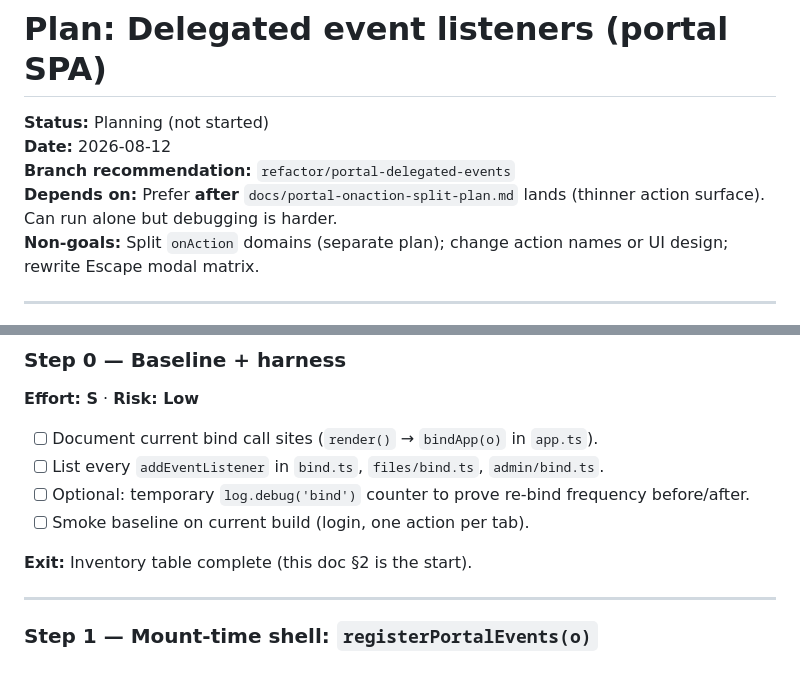
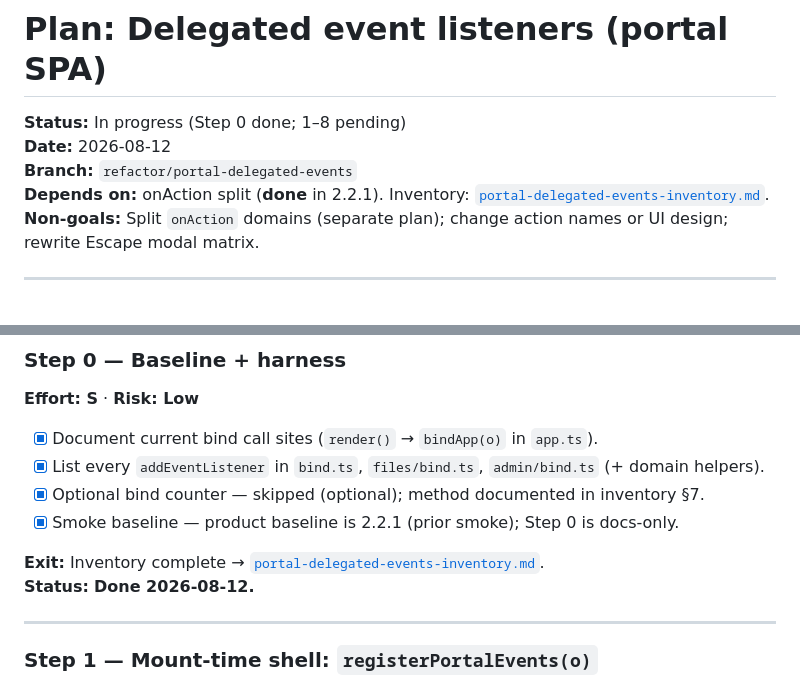
Before and after one commit to offsyanka99/AngaraDAV, a Markdown page: docs/portal-delegated-events-plan.md, 2 parts joined by grey strips. Rendered like a GitHub page.

Commit message:
docs: portal delegated-events Step 0 inventory
Lock bind call graph and every addEventListener site (bind/files/admin
helpers) before mount-time event registration.

```diff
--- a/docs/portal-delegated-events-plan.md
+++ b/docs/portal-delegated-events-plan.md
@@ -1,9 +1,9 @@
 # Plan: Delegated event listeners (portal SPA)
 
-**Status:** Planning (not started)
+**Status:** In progress (Step 0 done; 1–8 pending)
 **Date:** 2026-08-12
-**Branch recommendation:** `refactor/portal-delegated-events`
-**Depends on:** Prefer **after** `docs/portal-onaction-split-plan.md` lands (thinner action surface). Can run alone but debugging is harder.
+**Branch:** `refactor/portal-delegated-events`
+**Depends on:** onAction split (**done** in 2.2.1). Inventory: [`portal-delegated-events-inventory.md`](portal-delegated-events-inventory.md).
 **Non-goals:** Split `onAction` domains (separate plan); change action names or UI design; rewrite Escape modal matrix.
 
 ---
@@ -69,12 +69,13 @@ Effort: **S** ≤2h · **M** half-day · **L** 1–2 days · **XL** multi-day.
 ### Step 0 — Baseline + harness
 **Effort: S** · **Risk: Low**
 
-- [ ] Document current bind call sites (`render()` → `bindApp(o)` in `app.ts`).
-- [ ] List every `addEventListener` in `bind.ts`, `files/bind.ts`, `admin/bind.ts`.
-- [ ] Optional: temporary `log.debug('bind')` counter to prove re-bind frequency before/after.
-- [ ] Smoke baseline on current build (login, one action per tab).
+- [x] Document current bind call sites (`render()` → `bindApp(o)` in `app.ts`).
+- [x] List every `addEventListener` in `bind.ts`, `files/bind.ts`, `admin/bind.ts` (+ domain helpers).
+- [x] Optional bind counter — skipped (optional); method documented in inventory §7.
+- [x] Smoke baseline — product baseline is 2.2.1 (prior smoke); Step 0 is docs-only.
 
-**Exit:** Inventory table complete (this doc §2 is the start).
+**Exit:** Inventory complete → [`portal-delegated-events-inventory.md`](portal-delegated-events-inventory.md).
+**Status:** **Done 2026-08-12.**
 
 ---
 
```
Also changed, not shown: docs/portal-delegated-events-inventory.md (added, +278 -0 lines).
